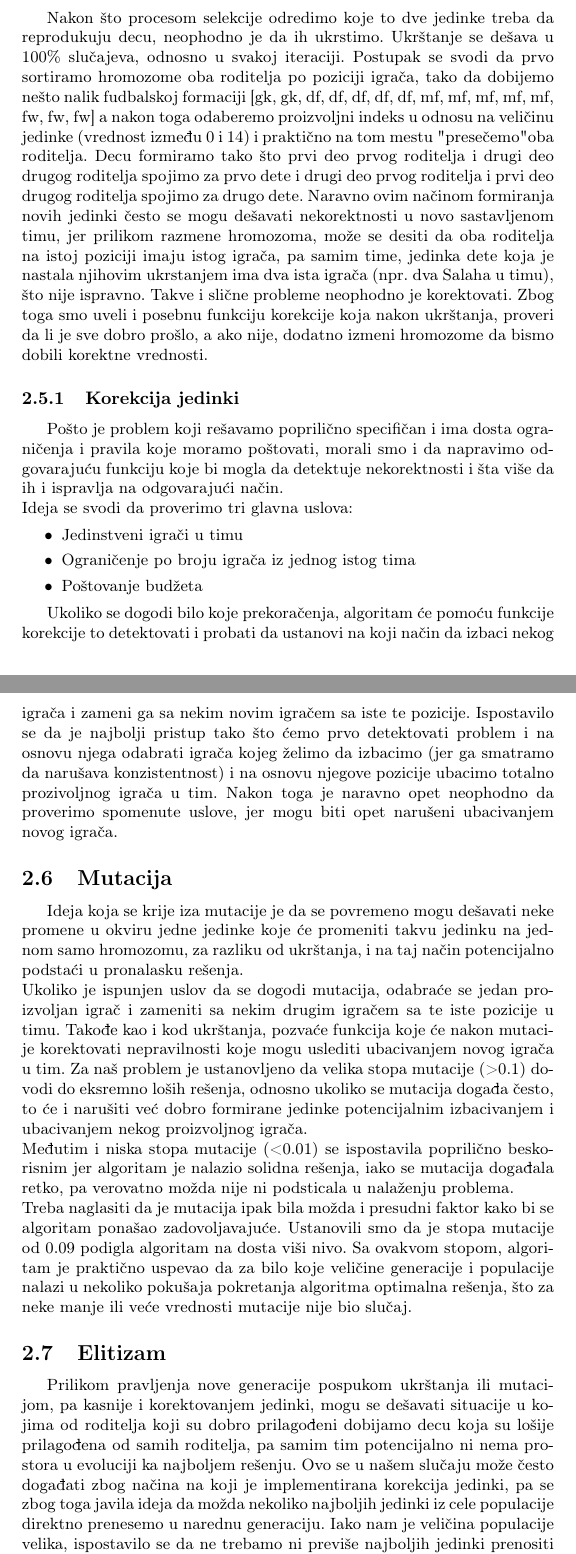
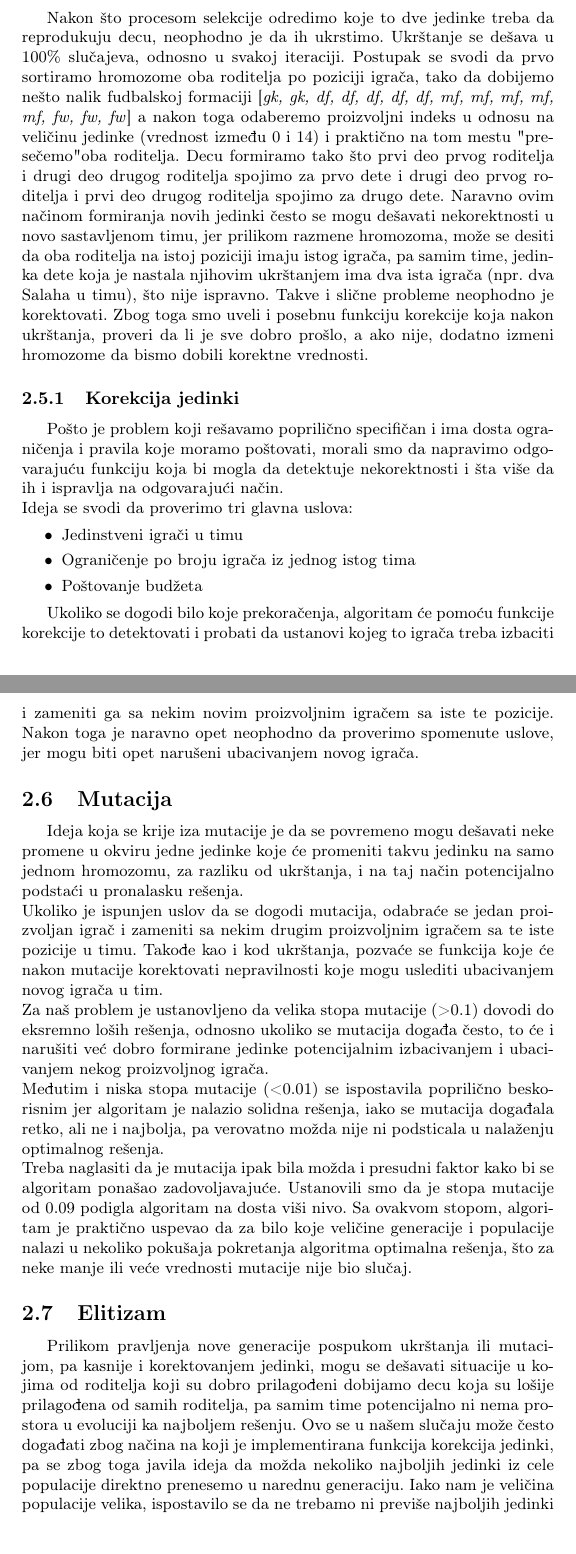
Before and after one commit to vuxain/FPL-CI-Project, a LaTeX document (Documentation (Serbian)/Pravljenje_i_optimizacija_tima_u_igri_Fantasy_Premier_League.tex): two parts of pages 5 and 6 of 8, joined at a grey line, cut so that both start at the same text. Compiled offline with pdfLaTeX.

Commit message:
[doc] GA typo

```diff
--- a/Documentation (Serbian)/Pravljenje_i_optimizacija_tima_u_igri_Fantasy_Premier_League.tex
+++ b/Documentation (Serbian)/Pravljenje_i_optimizacija_tima_u_igri_Fantasy_Premier_League.tex
@@ -166,9 +167,9 @@ Veličina turnira je postavljena na vrlo malu vrednost, iako imamo puno jedinki,
 
 \subsection{Ukrštanje}
-Nakon što procesom selekcije odredimo koje to dve jedinke treba da reprodukuju decu, neophodno je da ih ukrstimo. Ukrštanje se dešava u 100\% slučajeva, odnosno u svakoj iteraciji. Postupak se svodi da prvo sortiramo hromozome oba roditelja po poziciji igrača, tako da dobijemo nešto nalik fudbalskoj formaciji [gk, gk, df, df, df, df, df, mf, mf, mf, mf, mf, fw, fw, fw] a nakon toga odaberemo proizvoljni indeks u odnosu na veličinu jedinke (vrednost između 0 i 14) i praktično na tom mestu "presečemo" oba roditelja. Decu formiramo tako što prvi deo prvog roditelja i drugi deo drugog roditelja spojimo za prvo dete i drugi deo prvog roditelja i prvi deo drugog roditelja spojimo za drugo dete. Naravno ovim načinom formiranja novih jedinki često se mogu dešavati nekorektnosti u novo sastavljenom timu, jer prilikom razmene hromozoma, može se desiti da oba roditelja na istoj poziciji imaju istog igrača, pa samim time, jedinka dete koja je nastala njihovim ukrstanjem ima dva ista igrača (npr. dva Salaha u timu), što nije ispravno. Takve i slične probleme neophodno je korektovati. Zbog toga smo uveli i posebnu funkciju korekcije koja nakon ukrštanja, proveri da li je sve dobro prošlo, a ako nije, dodatno izmeni hromozome da bismo dobili korektne vrednosti.
+Nakon što procesom selekcije odredimo koje to dve jedinke treba da reprodukuju decu, neophodno je da ih ukrstimo. Ukrštanje se dešava u 100\% slučajeva, odnosno u svakoj iteraciji. Postupak se svodi da prvo sortiramo hromozome oba roditelja po poziciji igrača, tako da dobijemo nešto nalik fudbalskoj formaciji [\textit{gk, gk, df, df, df, df, df, mf, mf, mf, mf, mf, fw, fw, fw}] a nakon toga odaberemo proizvoljni indeks u odnosu na veličinu jedinke (vrednost između 0 i 14) i praktično na tom mestu "presečemo" oba roditelja. Decu formiramo tako što prvi deo prvog roditelja i drugi deo drugog roditelja spojimo za prvo dete i drugi deo prvog roditelja i prvi deo drugog roditelja spojimo za drugo dete. Naravno ovim načinom formiranja novih jedinki često se mogu dešavati nekorektnosti u novo sastavljenom timu, jer prilikom razmene hromozoma, može se desiti da oba roditelja na istoj poziciji imaju istog igrača, pa samim time, jedinka dete koja je nastala njihovim ukrštanjem ima dva ista igrača (npr. dva Salaha u timu), što nije ispravno. Takve i slične probleme neophodno je korektovati. Zbog toga smo uveli i posebnu funkciju korekcije koja nakon ukrštanja, proveri da li je sve dobro prošlo, a ako nije, dodatno izmeni hromozome da bismo dobili korektne vrednosti.
 
 \subsubsection{Korekcija jedinki}
-Pošto je problem koji rešavamo poprilično specifičan i ima dosta ograničenja i pravila koje moramo poštovati, morali smo i da napravimo odgovarajuću funkciju koje bi mogla da detektuje nekorektnosti i šta više da ih i ispravlja na odgovarajući način. \\
+Pošto je problem koji rešavamo poprilično specifičan i ima dosta ograničenja i pravila koje moramo poštovati, morali smo da napravimo odgovarajuću funkciju koja bi mogla da detektuje nekorektnosti i šta više da ih i ispravlja na odgovarajući način. \\
 Ideja se svodi da proverimo tri glavna uslova:
 \begin{itemize}
 	\item Jedinstveni igrači u timu
@@ -176,17 +177,17 @@ Ideja se svodi da proverimo tri glavna uslova:
 	\item Poštovanje budžeta
 \end{itemize}
 
-Ukoliko se dogodi bilo koje prekoračenja, algoritam će pomoću funkcije korekcije to detektovati i probati da ustanovi na koji način da izbaci nekog igrača i zameni ga sa nekim novim igračem sa iste te pozicije. Ispostavilo se da je najbolji pristup tako što ćemo prvo detektovati problem i na osnovu njega odabrati igrača kojeg želimo da izbacimo (jer ga smatramo da narušava konzistentnost) i na osnovu njegove pozicije ubacimo totalno prozivoljnog igrača u tim. Nakon toga je naravno opet neophodno da proverimo spomenute uslove, jer mogu biti opet narušeni ubacivanjem novog igrača.
+Ukoliko se dogodi bilo koje prekoračenja, algoritam će pomoću funkcije korekcije to detektovati i probati da ustanovi kojeg to igrača treba izbaciti i zameniti ga sa nekim novim proizvoljnim igračem sa iste te pozicije. Nakon toga je naravno opet neophodno da proverimo spomenute uslove, jer mogu biti opet narušeni ubacivanjem novog igrača.
 
 \subsection{Mutacija}
-Ideja koja se krije iza mutacije je da se povremeno mogu dešavati neke promene u okviru jedne jedinke koje će promeniti takvu jedinku na jednom samo hromozomu, za razliku od ukrštanja, i na taj način potencijalno podstaći u pronalasku rešenja. \\
-Ukoliko je ispunjen uslov da se dogodi mutacija, odabraće se jedan proizvoljan igrač i zameniti sa nekim drugim igračem sa te iste pozicije u timu. Takođe kao i kod ukrštanja, pozvaće funkcija koje će nakon mutacije korektovati nepravilnosti koje mogu uslediti ubacivanjem novog igrača u tim.
+Ideja koja se krije iza mutacije je da se povremeno mogu dešavati neke promene u okviru jedne jedinke koje će promeniti takvu jedinku na samo jednom hromozomu, za razliku od ukrštanja, i na taj način potencijalno podstaći u pronalasku rešenja. \\
+Ukoliko je ispunjen uslov da se dogodi mutacija, odabraće se jedan proizvoljan igrač i zameniti sa nekim drugim proizvoljnim igračem sa te iste pozicije u timu. Takođe kao i kod ukrštanja, pozvaće se funkcija koje će nakon mutacije korektovati nepravilnosti koje mogu uslediti ubacivanjem novog igrača u tim. \\
 Za naš problem je ustanovljeno da velika stopa mutacije (>0.1) dovodi do eksremno loših rešenja, odnosno ukoliko se mutacija događa često, to će i narušiti već dobro formirane jedinke potencijalnim izbacivanjem i ubacivanjem nekog proizvoljnog igrača. \\
-Međutim i niska stopa mutacije (<0.01) se ispostavila poprilično beskorisnim jer algoritam je nalazio solidna rešenja, iako se mutacija događala retko, pa verovatno možda nije ni podsticala u nalaženju problema. \\
+Međutim i niska stopa mutacije (<0.01) se ispostavila poprilično beskorisnim jer algoritam je nalazio solidna rešenja, iako se mutacija događala retko, ali ne i najbolja, pa verovatno možda nije ni podsticala u nalaženju optimalnog rešenja. \\
 Treba naglasiti da je mutacija ipak bila možda i presudni faktor kako bi se algoritam ponašao zadovoljavajuće. Ustanovili smo da je stopa mutacije od 0.09 podigla algoritam na dosta viši nivo. Sa ovakvom stopom, algoritam je praktično uspevao da za bilo koje veličine generacije i populacije nalazi u nekoliko pokušaja pokretanja algoritma optimalna rešenja, što za neke manje ili veće vrednosti mutacije nije bio slučaj.
 
 \subsection{Elitizam}
-Prilikom pravljenja nove generacije pospukom ukrštanja ili mutacijom, pa kasnije i korektovanjem jedinki, mogu se dešavati situacije u kojima od roditelja koji su dobro prilagođeni dobijamo decu koja su lošije prilagođena od samih roditelja, pa samim tim potencijalno ni nema prostora u evoluciji ka najboljem rešenju. Ovo se u našem slučaju može često događati zbog načina na koji je implementirana korekcija jedinki, pa se zbog toga javila ideja da možda nekoliko najboljih jedinki iz cele populacije direktno prenesemo u narednu generaciju. Iako nam je veličina populacije velika, ispostavilo se da ne trebamo ni previše najboljih jedinki prenositi u narednu generaciju, već samo nekoliko. Ukoliko sačuvamo 1-3 jedinke, algoritam bi se ponašao najbolje.
+Prilikom pravljenja nove generacije pospukom ukrštanja ili mutacijom, pa kasnije i korektovanjem jedinki, mogu se dešavati situacije u kojima od roditelja koji su dobro prilagođeni dobijamo decu koja su lošije prilagođena od samih roditelja, pa samim time potencijalno ni nema prostora u evoluciji ka najboljem rešenju. Ovo se u našem slučaju može često događati zbog načina na koji je implementirana funkcija korekcija jedinki, pa se zbog toga javila ideja da možda nekoliko najboljih jedinki iz cele populacije direktno prenesemo u narednu generaciju. Iako nam je veličina populacije velika, ispostavilo se da ne trebamo ni previše najboljih jedinki prenositi u narednu generaciju, već samo nekoliko. Ukoliko sačuvamo 1-3 jedinke, algoritam bi se ponašao najbolje.
 
 
 \section{Simulirano kaljenje}
```
Also changed, not shown: Documentation (Serbian)/Pravljenje_i_optimizacija_tima_u_igri_Fantasy_Premier_League.pdf, Documentation (Serbian)/Pravljenje_i_optimizacija_tima_u_igri_Fantasy_Premier_League.tex (17 more changed lines).
